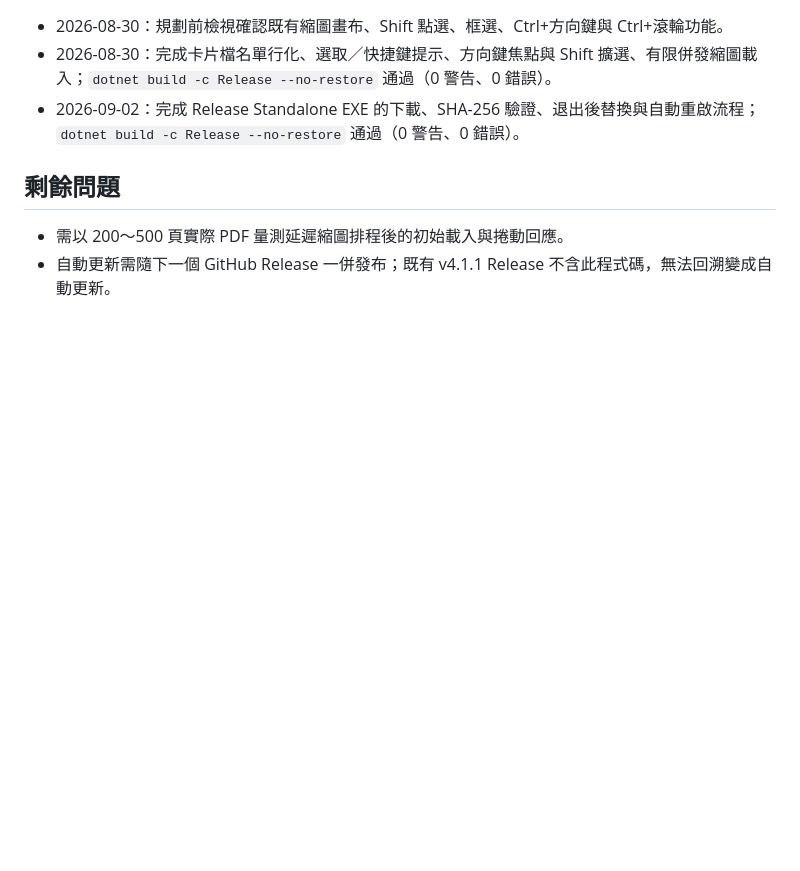
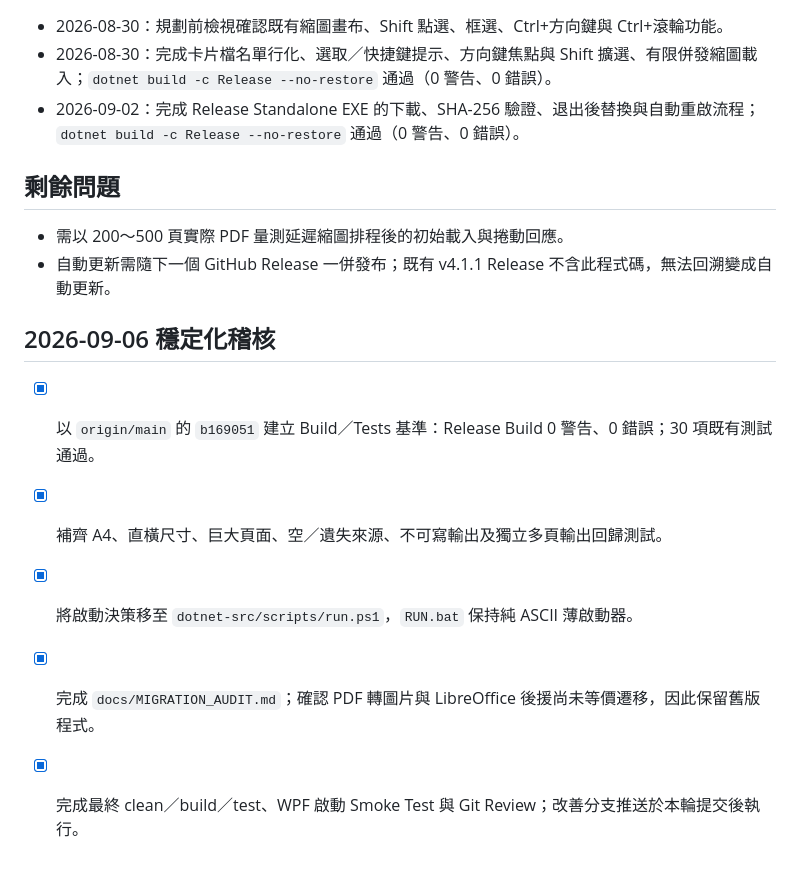
Before and after one commit to lianghao02/PaperSwitch, a Markdown page: IMPLEMENTATION_PLAN.md, the part around the change. Drawn GitHub-style; blank space fills up the shorter version.

Commit message:
docs: 稽核 dotnet 與舊版功能對照

```diff
--- a/IMPLEMENTATION_PLAN.md
+++ b/IMPLEMENTATION_PLAN.md
@@ -77,3 +77,11 @@
 
 - 需以 200～500 頁實際 PDF 量測延遲縮圖排程後的初始載入與捲動回應。
 - 自動更新需隨下一個 GitHub Release 一併發布；既有 v4.1.1 Release 不含此程式碼，無法回溯變成自動更新。
+
+## 2026-09-06 穩定化稽核
+
+- [x] 以 `origin/main` 的 `b169051` 建立 Build／Tests 基準：Release Build 0 警告、0 錯誤；30 項既有測試通過。
+- [x] 補齊 A4、直橫尺寸、巨大頁面、空／遺失來源、不可寫輸出及獨立多頁輸出回歸測試。
+- [x] 將啟動決策移至 `dotnet-src/scripts/run.ps1`，`RUN.bat` 保持純 ASCII 薄啟動器。
+- [x] 完成 `docs/MIGRATION_AUDIT.md`；確認 PDF 轉圖片與 LibreOffice 後援尚未等價遷移，因此保留舊版程式。
+- [x] 完成最終 clean／build／test、WPF 啟動 Smoke Test 與 Git Review；改善分支推送於本輪提交後執行。
```
Also changed, not shown: docs/MIGRATION_AUDIT.md (added, +35 -0 lines).
